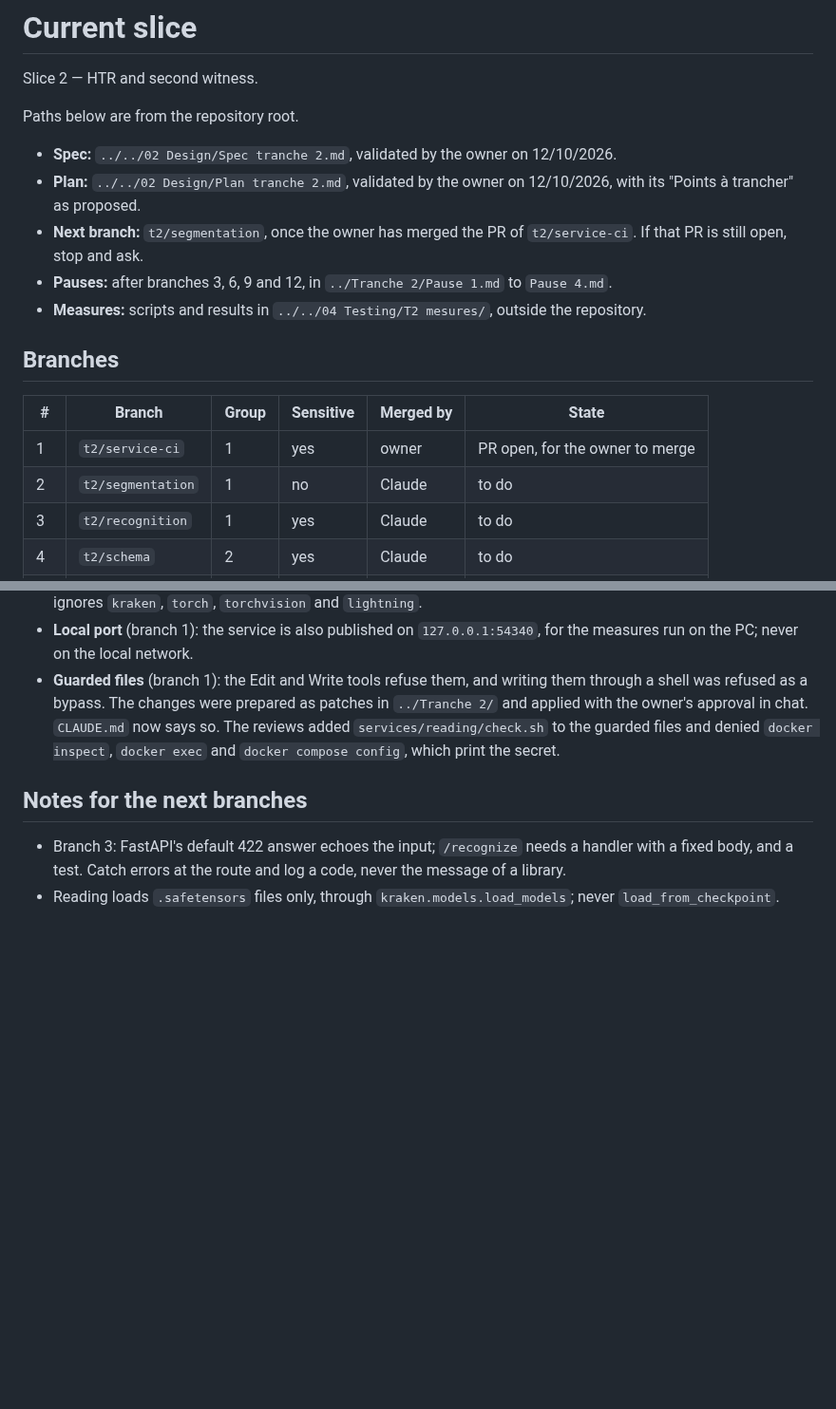
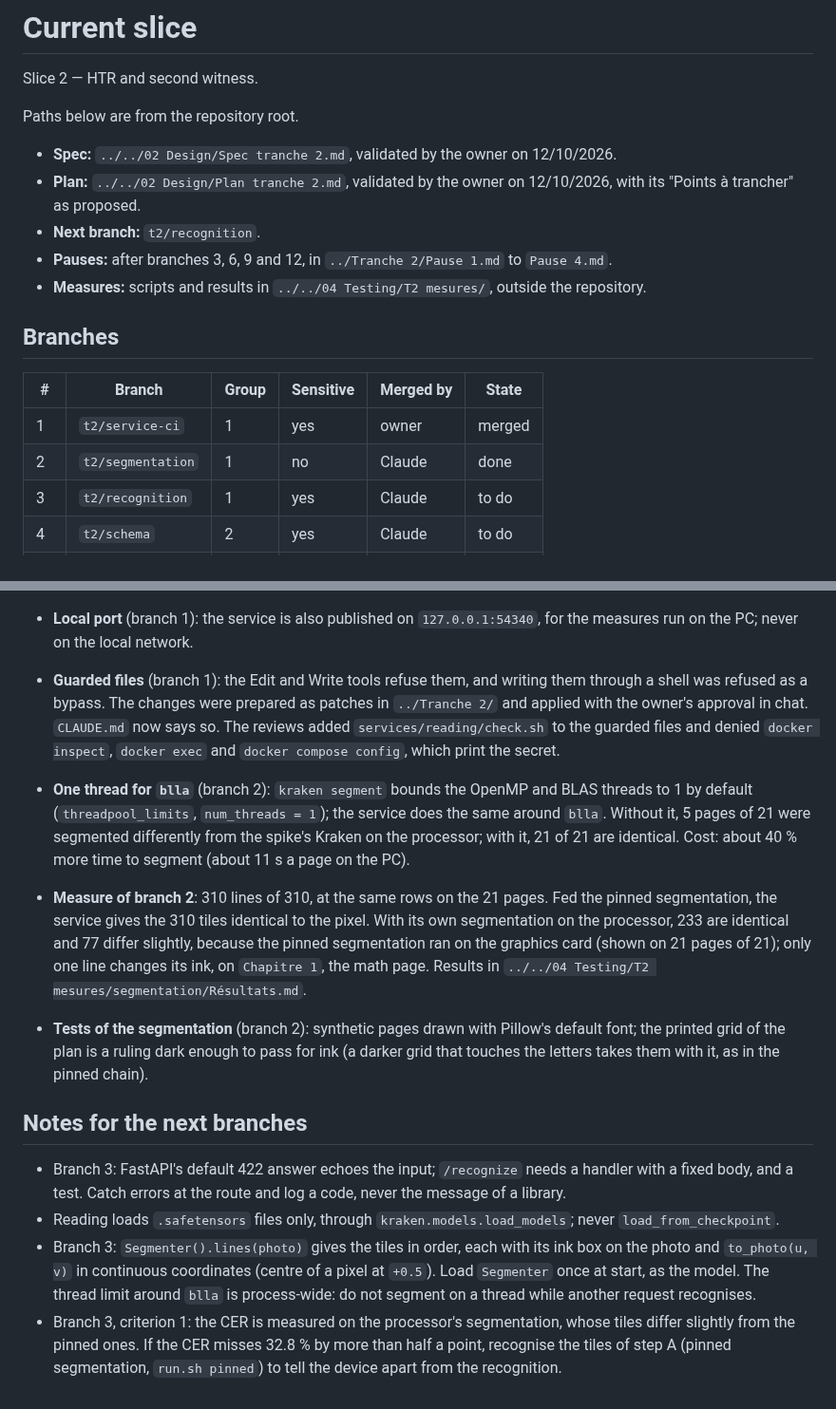
Before and after one commit to Uleenis/NotesScannerApp, a Markdown page: docs/slice.md, 2 parts joined by grey strips. Shown at 95% size. Drawn GitHub-style; blank space fills up the shorter version.

Commit message:
Record the state of slice 2 after the segmentation branch
Co-Authored-By: Claude Opus 5.5 <noreply@anthropic.com>

```diff
--- a/docs/slice.md
+++ b/docs/slice.md
@@ -6,7 +6,7 @@ Paths below are from the repository root.
 
 - **Spec:** `../../02 Design/Spec tranche 2.md`, validated by the owner on 12/10/2026.
 - **Plan:** `../../02 Design/Plan tranche 2.md`, validated by the owner on 12/10/2026, with its "Points à trancher" as proposed.
-- **Next branch:** `t2/segmentation`, once the owner has merged the PR of `t2/service-ci`. If that PR is still open, stop and ask.
+- **Next branch:** `t2/recognition`.
 - **Pauses:** after branches 3, 6, 9 and 12, in `../Tranche 2/Pause 1.md` to `Pause 4.md`.
 - **Measures:** scripts and results in `../../04 Testing/T2 mesures/`, outside the repository.
 
@@ -14,8 +14,8 @@ Paths below are from the repository root.
 
 | # | Branch | Group | Sensitive | Merged by | State |
 |---|---|---|---|---|---|
-| 1 | `t2/service-ci` | 1 | yes | owner | PR open, for the owner to merge |
-| 2 | `t2/segmentation` | 1 | no | Claude | to do |
+| 1 | `t2/service-ci` | 1 | yes | owner | merged |
+| 2 | `t2/segmentation` | 1 | no | Claude | done |
 | 3 | `t2/recognition` | 1 | yes | Claude | to do |
 | 4 | `t2/schema` | 2 | yes | Claude | to do |
 | 5 | `t2/arbitrate` | 2 | yes | Claude | to do |
@@ -36,7 +36,13 @@ Paths below are from the repository root.
 - **Local port** (branch 1): the service is also published on `127.0.0.1:54340`, for the measures run on the PC; never on the local network.
 - **Guarded files** (branch 1): the Edit and Write tools refuse them, and writing them through a shell was refused as a bypass. The changes were prepared as patches in `../Tranche 2/` and applied with the owner's approval in chat. `CLAUDE.md` now says so. The reviews added `services/reading/check.sh` to the guarded files and denied `docker inspect`, `docker exec` and `docker compose config`, which print the secret.
 
+- **One thread for `blla`** (branch 2): `kraken segment` bounds the OpenMP and BLAS threads to 1 by default (`threadpool_limits`, `num_threads = 1`); the service does the same around `blla`. Without it, 5 pages of 21 were segmented differently from the spike's Kraken on the processor; with it, 21 of 21 are identical. Cost: about 40 % more time to segment (about 11 s a page on the PC).
+- **Measure of branch 2**: 310 lines of 310, at the same rows on the 21 pages. Fed the pinned segmentation, the service gives the 310 tiles identical to the pixel. With its own segmentation on the processor, 233 are identical and 77 differ slightly, because the pinned segmentation ran on the graphics card (shown on 21 pages of 21); only one line changes its ink, on `Chapitre 1`, the math page. Results in `../../04 Testing/T2 mesures/segmentation/Résultats.md`.
+- **Tests of the segmentation** (branch 2): synthetic pages drawn with Pillow's default font; the printed grid of the plan is a ruling dark enough to pass for ink (a darker grid that touches the letters takes them with it, as in the pinned chain).
+
 ## Notes for the next branches
 
 - Branch 3: FastAPI's default 422 answer echoes the input; `/recognize` needs a handler with a fixed body, and a test. Catch errors at the route and log a code, never the message of a library.
 - Reading loads `.safetensors` files only, through `kraken.models.load_models`; never `load_from_checkpoint`.
+- Branch 3: `Segmenter().lines(photo)` gives the tiles in order, each with its ink box on the photo and `to_photo(u, v)` in continuous coordinates (centre of a pixel at `+0.5`). Load `Segmenter` once at start, as the model. The thread limit around `blla` is process-wide: do not segment on a thread while another request recognises.
+- Branch 3, criterion 1: the CER is measured on the processor's segmentation, whose tiles differ slightly from the pinned ones. If the CER misses 32.8 % by more than half a point, recognise the tiles of step A (pinned segmentation, `run.sh pinned`) to tell the device apart from the recognition.
```
